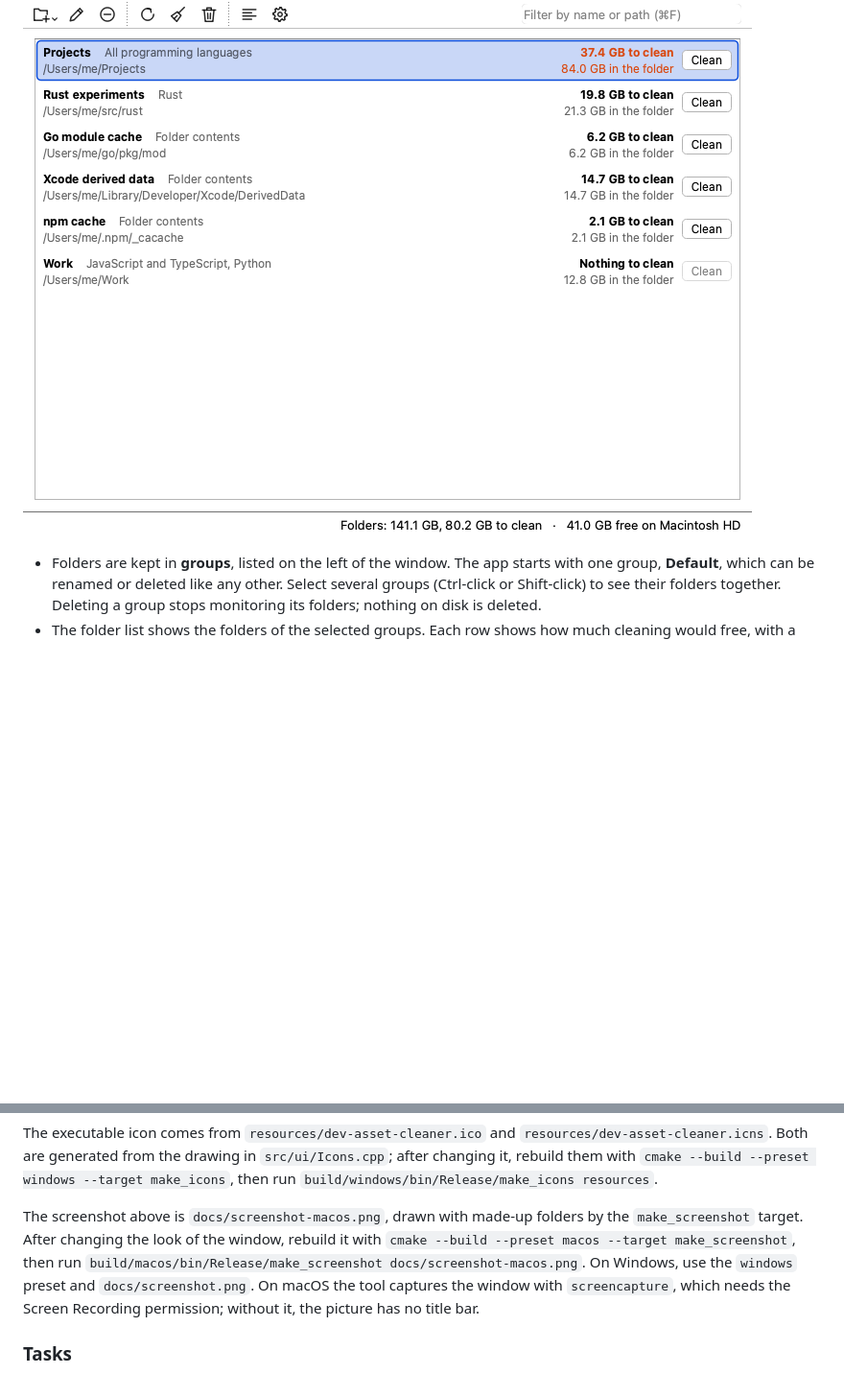
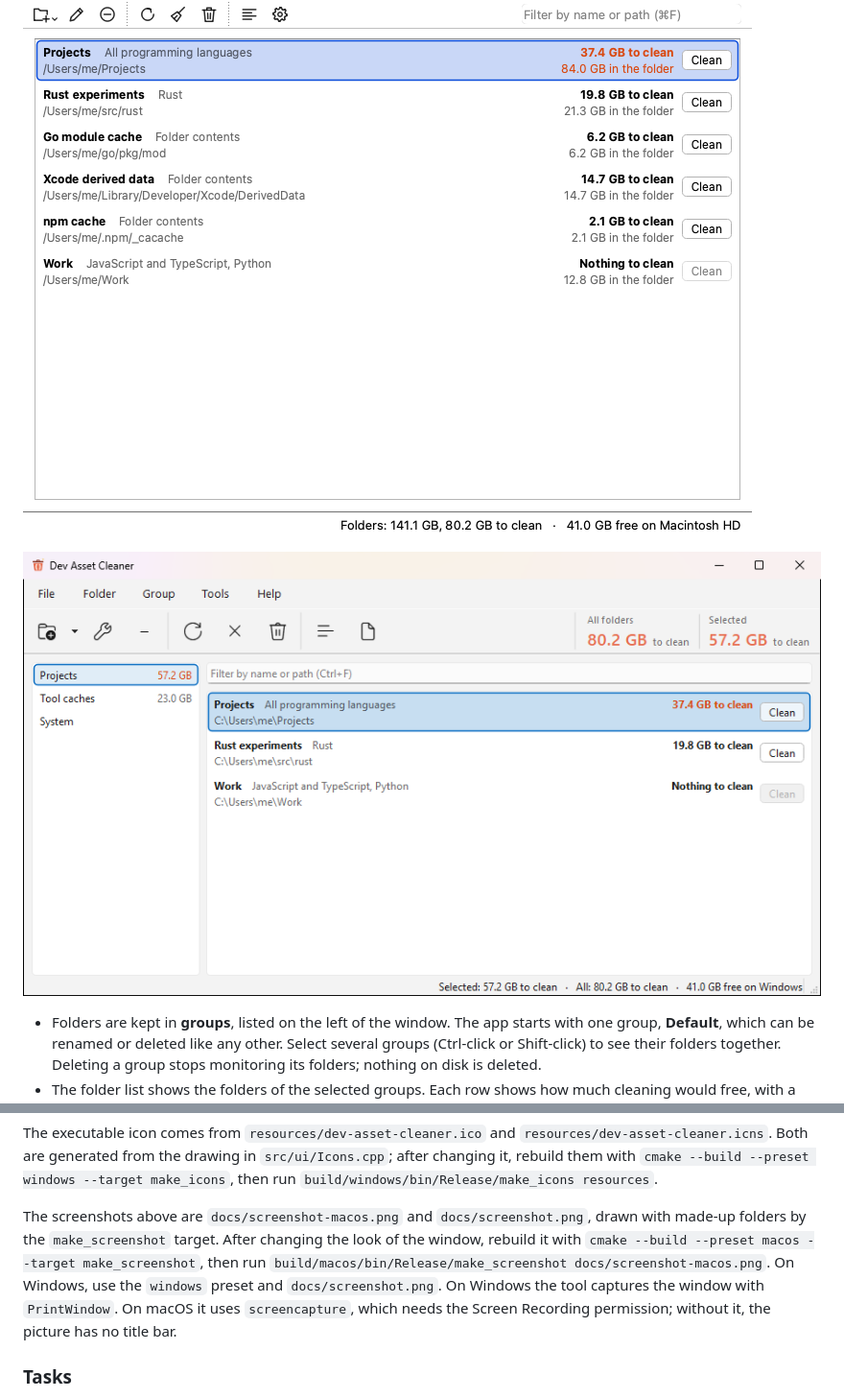
Before and after one commit to rrgmc/dev-asset-cleaner, a Markdown page: README.md, 2 parts joined by grey strips. Shown at 96% size. Rendered like a GitHub page; pictures changed too: docs/screenshot.png (added); blank space fills up the shorter version.

```diff
--- a/README.md
+++ b/README.md
@@ -5,6 +5,8 @@ click. It knows what programming tools leave behind, such as Rust's `target` fol
 `node_modules` and CMake build folders, and deletes only those. It runs on Windows and macOS.
 
 ![The Dev Asset Cleaner window on macOS](docs/screenshot-macos.png)
+
+![The Dev Asset Cleaner window on Windows](docs/screenshot.png)
 
 - Folders are kept in **groups**, listed on the left of the window. The app starts with one
   group, **Default**, which can be renamed or deleted like any other. Select several groups
@@ -190,13 +192,13 @@ The executable icon comes from `resources/dev-asset-cleaner.ico` and
 after changing it, rebuild them with `cmake --build --preset windows --target make_icons`, then
 run `build/windows/bin/Release/make_icons resources`.
 
-The screenshot above is `docs/screenshot-macos.png`, drawn with made-up folders by the
-`make_screenshot` target. After changing the look of the window, rebuild it with
-`cmake --build --preset macos --target make_screenshot`, then run
+The screenshots above are `docs/screenshot-macos.png` and `docs/screenshot.png`, drawn with
+made-up folders by the `make_screenshot` target. After changing the look of the window, rebuild
+it with `cmake --build --preset macos --target make_screenshot`, then run
 `build/macos/bin/Release/make_screenshot docs/screenshot-macos.png`. On Windows, use the
-`windows` preset and `docs/screenshot.png`. On macOS the tool captures the window with
-`screencapture`, which needs the Screen Recording permission; without it, the picture has no
-title bar.
+`windows` preset and `docs/screenshot.png`. On Windows the tool captures the window with
+`PrintWindow`. On macOS it uses `screencapture`, which needs the Screen Recording permission;
+without it, the picture has no title bar.
 
 ### Tasks
 
```
Also changed, not shown: CLAUDE.md (+5 -3 lines), 2 other files.
